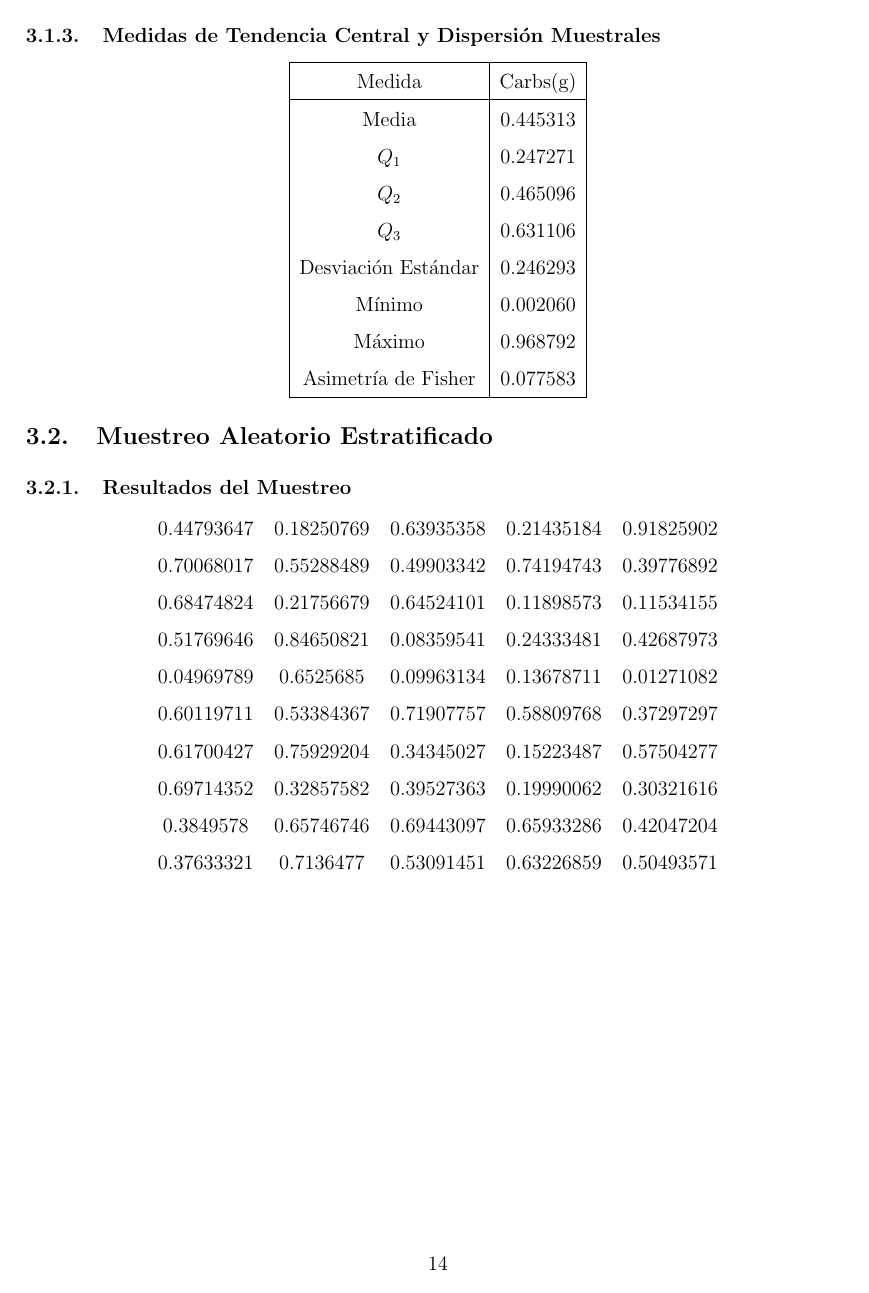
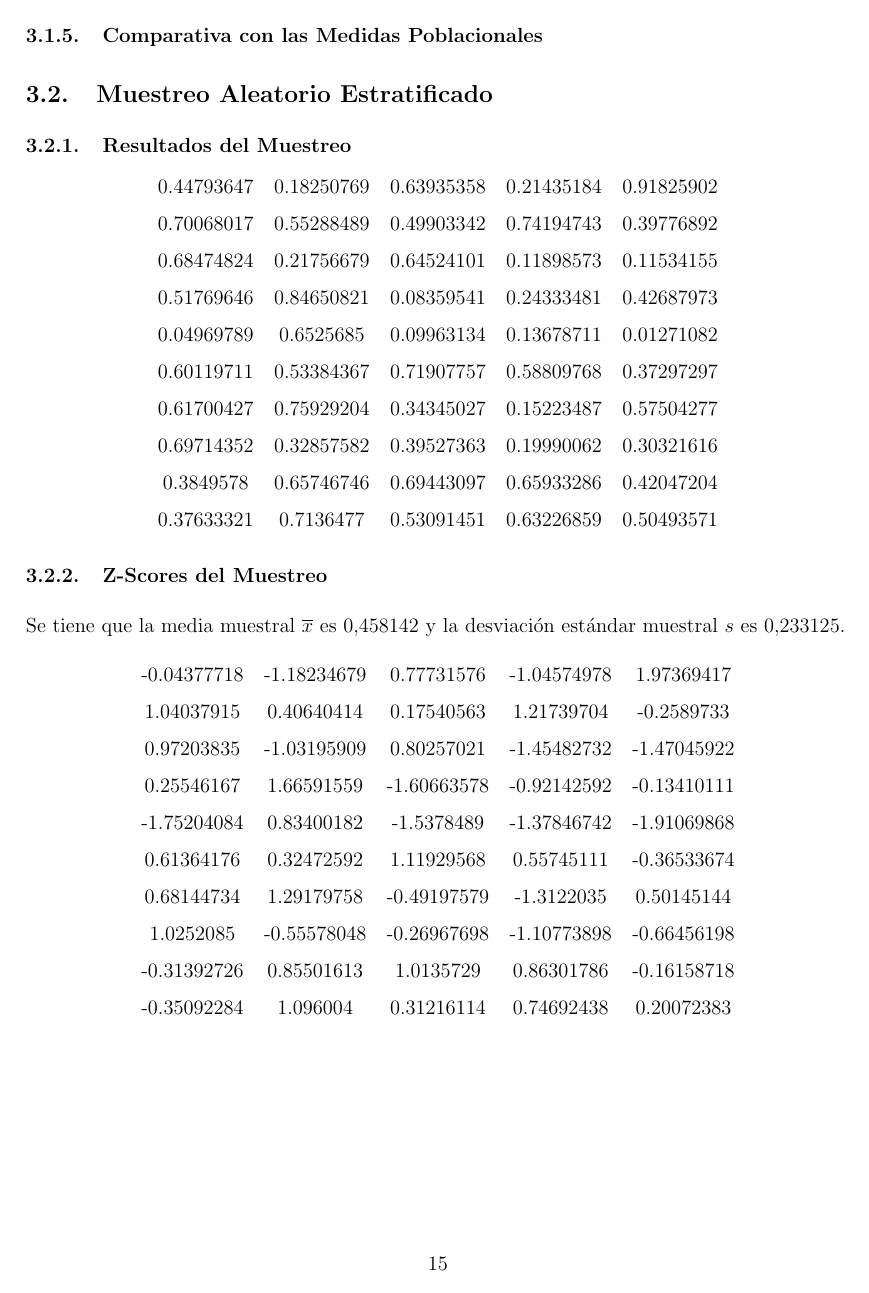
Before and after one commit to alexisuaguilaru/Analysis_Nutritional_Information, a LaTeX document (Documentation/AlexisAguilar_AnteProyecto.tex): page 15 of 16 before the commit and page 16 of 17 after it. Compiled offline with pdfLaTeX.

Commit message:
ADD z-scores del muestreo section into ante proyecto

```diff
--- a/Documentation/AlexisAguilar_AnteProyecto.tex
+++ b/Documentation/AlexisAguilar_AnteProyecto.tex
@@ -456,6 +474,9 @@
                 \end{tabular}
         \end{center}
 
+    \subsubsection{Comparativa con las Medidas Poblacionales}
+
+
     \subsection{Muestreo Aleatorio Estratificado}
 
     \subsubsection{Resultados del Muestreo}
@@ -471,6 +492,24 @@
                 0.69714352 & 0.32857582 & 0.39527363 & 0.19990062 & 0.30321616 \\
                 0.3849578  & 0.65746746 & 0.69443097 & 0.65933286 & 0.42047204 \\
                 0.37633321 & 0.7136477  & 0.53091451 & 0.63226859 & 0.50493571
+            \end{tabular}
+        \end{center}
+
+    \subsubsection{Z-Scores del Muestreo}
+        Se tiene que la media muestral $\overline{x}$ es $0.458142$ y la
+        desviación estándar muestral $s$ es $0.233125$.
+        \begin{center}
+            \begin{tabular}{ccccc}
+                -0.04377718 & -1.18234679 &  0.77731576 & -1.04574978 &  1.97369417 \\
+                 1.04037915 &  0.40640414 &  0.17540563 &  1.21739704 & -0.2589733  \\
+                 0.97203835 & -1.03195909 &  0.80257021 & -1.45482732 & -1.47045922 \\
+                 0.25546167 &  1.66591559 & -1.60663578 & -0.92142592 & -0.13410111 \\
+                -1.75204084 &  0.83400182 & -1.5378489  & -1.37846742 & -1.91069868 \\
+                 0.61364176 &  0.32472592 &  1.11929568 &  0.55745111 & -0.36533674 \\
+                 0.68144734 &  1.29179758 & -0.49197579 & -1.3122035  &  0.50145144 \\
+                 1.0252085  & -0.55578048 & -0.26967698 & -1.10773898 & -0.66456198 \\
+                -0.31392726 &  0.85501613 &  1.0135729  &  0.86301786 & -0.16158718 \\
+                -0.35092284 &  1.096004   &  0.31216114 &  0.74692438 &  0.20072383 \\
             \end{tabular}
         \end{center}
 
@@ -509,6 +548,8 @@
             \end{tabular}
         \end{center}
 
+    \subsubsection{Comparativa con las Medidas Poblacionales}
+
 \newpage
 
 \end{document}
```
Also changed, not shown: Documentation/AlexisAguilar_AnteProyecto.pdf, Documentation/AlexisAguilar_AnteProyecto.tex (18 more changed lines), 1 other file.
